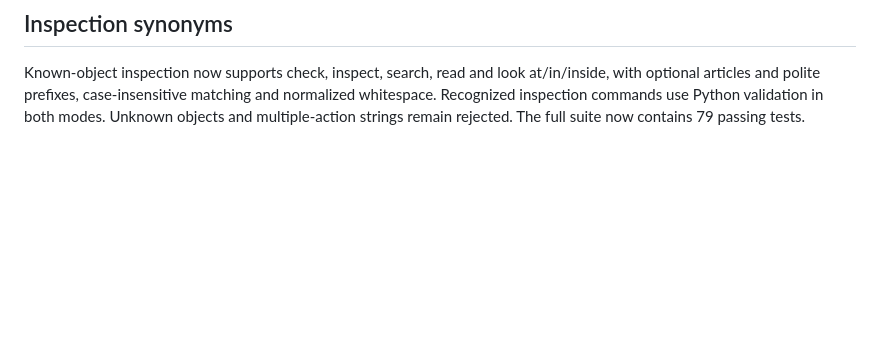
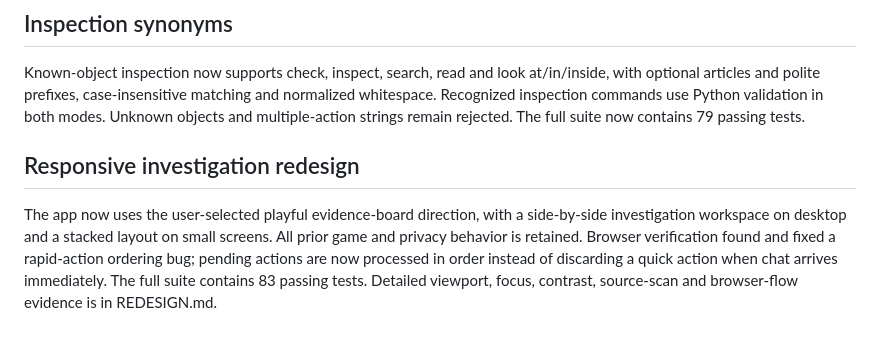
Before and after one commit to siddhantm29-netizen/Escape_room, a Markdown page: docs/AUDIT.md, the part around the change. Rendered like a GitHub page; blank space fills up the shorter version.

```diff
--- a/docs/AUDIT.md
+++ b/docs/AUDIT.md
@@ -54,3 +54,7 @@ Open/read/examine note now maps to examining the existing drawer contents. It ca
 ## Inspection synonyms
 
 Known-object inspection now supports check, inspect, search, read and look at/in/inside, with optional articles and polite prefixes, case-insensitive matching and normalized whitespace. Recognized inspection commands use Python validation in both modes. Unknown objects and multiple-action strings remain rejected. The full suite now contains 79 passing tests.
+
+## Responsive investigation redesign
+
+The app now uses the user-selected playful evidence-board direction, with a side-by-side investigation workspace on desktop and a stacked layout on small screens. All prior game and privacy behavior is retained. Browser verification found and fixed a rapid-action ordering bug; pending actions are now processed in order instead of discarding a quick action when chat arrives immediately. The full suite contains 83 passing tests. Detailed viewport, focus, contrast, source-scan and browser-flow evidence is in REDESIGN.md.
```
Also changed, not shown: DESIGN.md (added, +40 -0 lines), README.md (+9 -1 lines), docs/REDESIGN.md (added, +32 -0 lines), docs/SPEC.md (+2 -1 lines), docs/screenshot.png, docs/screenshots/phone.png (added), 9 other files.
